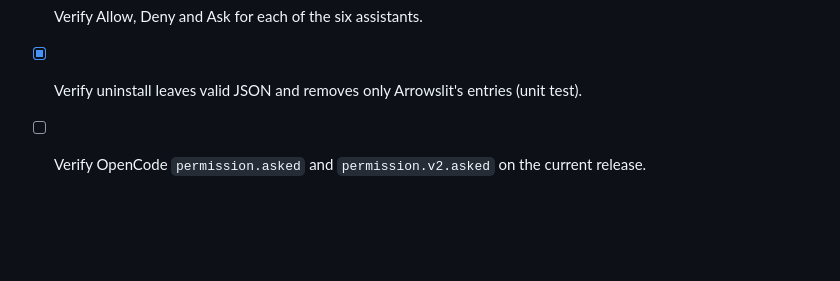
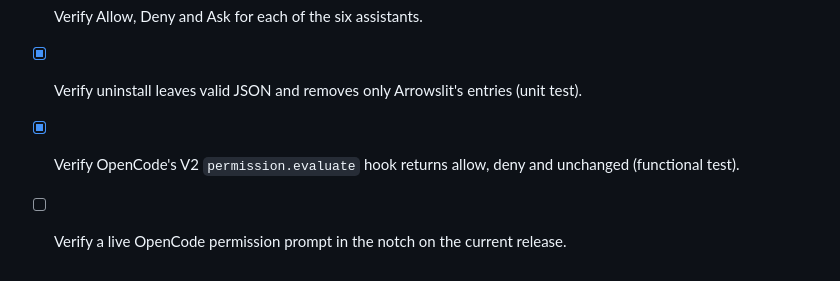
Before and after one commit to j4yop/arrowslit, a Markdown page: Docs/Agent-Approval-Security.md, the part around the change. GitHub-like rendering; blank space fills up the shorter version.

Commit message:
Correct OpenCode approval documentation
Record the V2 permission.evaluate hook that the installed app now
generates, and separate the functional hook test from the live notch
prompt check.

```diff
--- a/Docs/Agent-Approval-Security.md
+++ b/Docs/Agent-Approval-Security.md
@@ -46,4 +46,5 @@
 - [ ] Verify a replaced/mismatched Arrowslit binary is rejected by the CLI hook.
 - [ ] Verify Allow, Deny and Ask for each of the six assistants.
 - [x] Verify uninstall leaves valid JSON and removes only Arrowslit's entries (unit test).
-- [ ] Verify OpenCode `permission.asked` and `permission.v2.asked` on the current release.
+- [x] Verify OpenCode's V2 `permission.evaluate` hook returns allow, deny and unchanged (functional test).
+- [ ] Verify a live OpenCode permission prompt in the notch on the current release.
```
Also changed, not shown: Docs/DynamicLedge-Parity-Tickets.md (+1 -1 lines).
